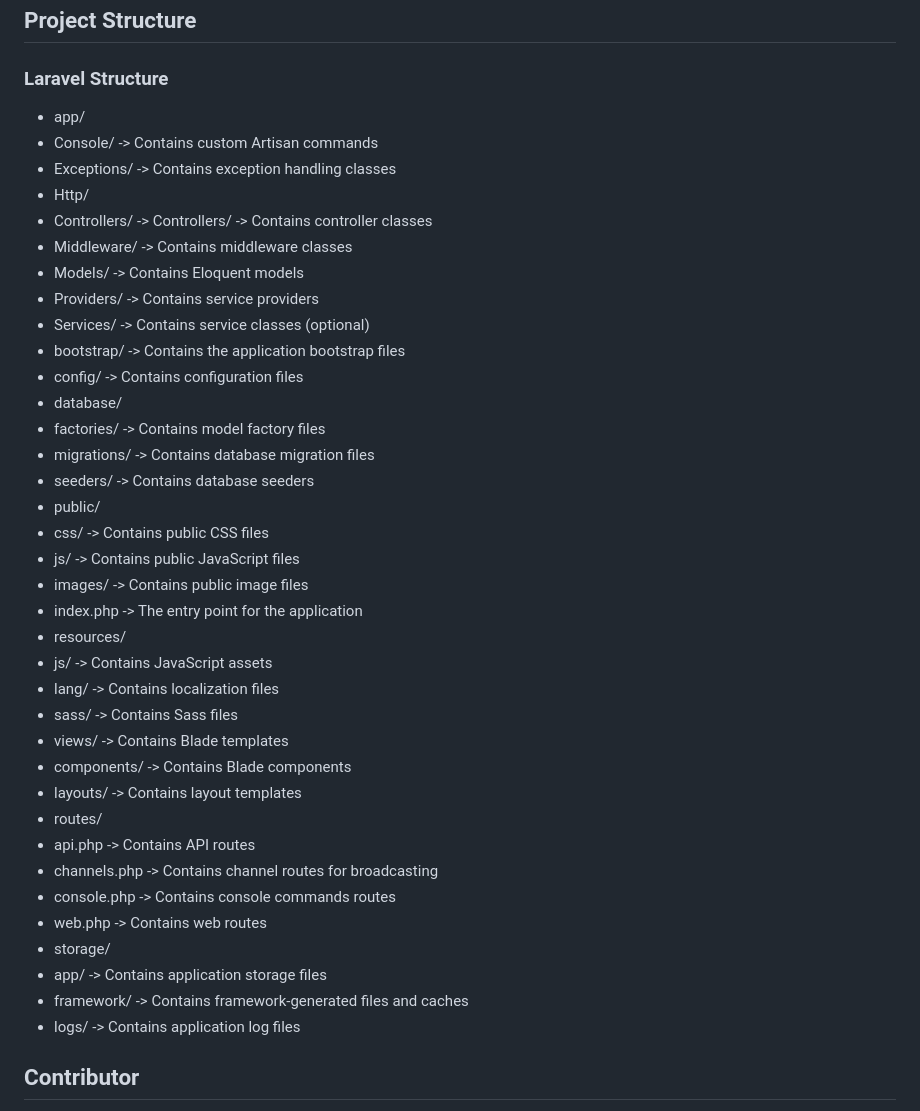
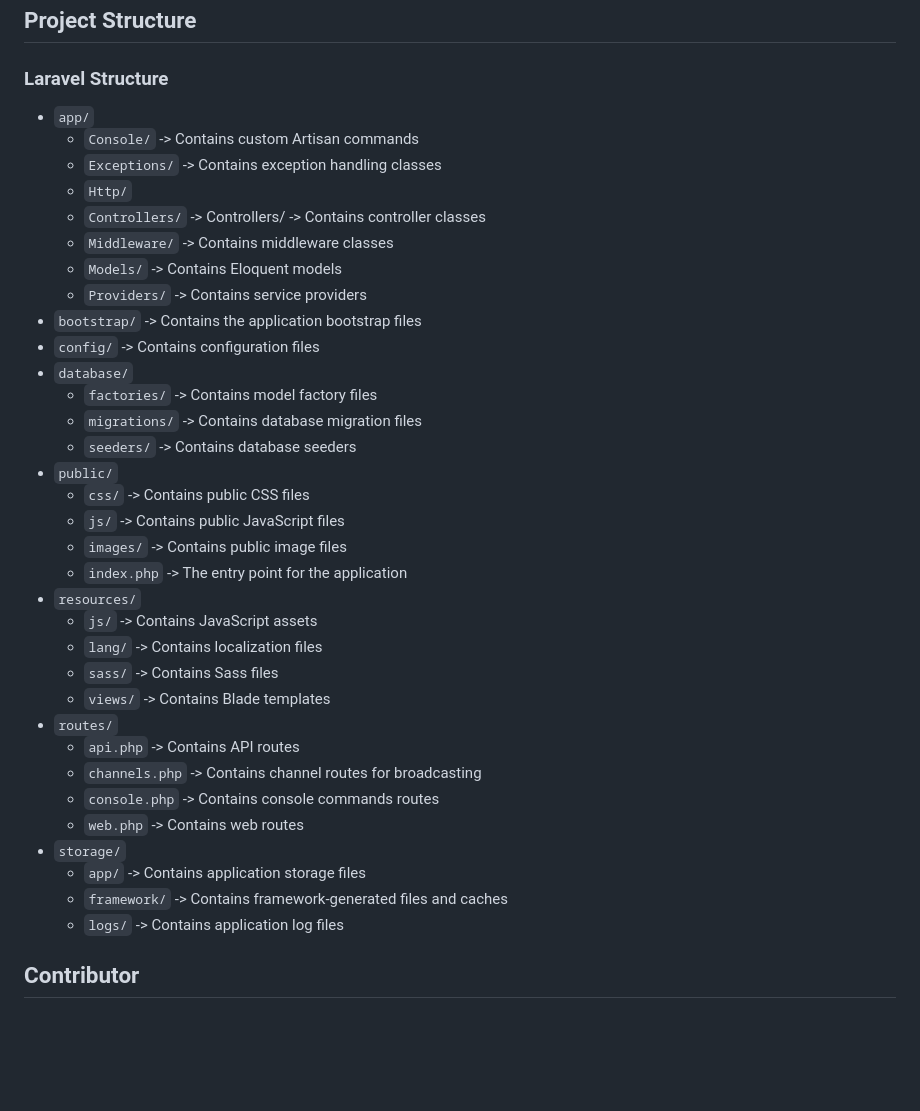
Before and after one commit to arkanharis/Kelompok_5_7_Laravel, a Markdown page: README.md, the part around the change. GitHub-like rendering; blank space fills up the shorter version.

```diff
--- a/README.md
+++ b/README.md
@@ -38,42 +38,39 @@ Original project link: [Employee Leaves Management System (ELMS)] https://phpgur
 
 ## Project Structure
 ### Laravel Structure
-- app/
- - Console/ -> Contains custom Artisan commands
- - Exceptions/ -> Contains exception handling classes
- - Http/
-  - Controllers/ ->  Controllers/ -> Contains controller classes
-  - Middleware/ -> Contains middleware classes
- - Models/ -> Contains Eloquent models
- - Providers/ -> Contains service providers
- - Services/ -> Contains service classes (optional)
-- bootstrap/ -> Contains the application bootstrap files
-- config/ -> Contains configuration files
-- database/
- - factories/ -> Contains model factory files
- - migrations/ -> Contains database migration files
- - seeders/ -> Contains database seeders
-- public/
- - css/ -> Contains public CSS files
- - js/ -> Contains public JavaScript files
- - images/ -> Contains public image files
- - index.php -> The entry point for the application
-- resources/
- - js/ -> Contains JavaScript assets
- - lang/ -> Contains localization files
- - sass/ -> Contains Sass files
- - views/ -> Contains Blade templates
- - components/ -> Contains Blade components
- - layouts/ -> Contains layout templates
-- routes/
- - api.php -> Contains API routes
- - channels.php -> Contains channel routes for broadcasting
- - console.php -> Contains console commands routes
- - web.php -> Contains web routes
-- storage/
- - app/ -> Contains application storage files
- - framework/ -> Contains framework-generated files and caches
- - logs/ -> Contains application log files
+- `app/`
+  - `Console/` -> Contains custom Artisan commands
+  - `Exceptions/` -> Contains exception handling classes
+  - `Http/`
+  - `Controllers/` ->  Controllers/ -> Contains controller classes
+  - `Middleware/` -> Contains middleware classes
+  - `Models/` -> Contains Eloquent models
+  - `Providers/` -> Contains service providers
+- `bootstrap/` -> Contains the application bootstrap files
+- `config/` -> Contains configuration files
+- `database/`
+   - `factories/` -> Contains model factory files
+   - `migrations/` -> Contains database migration files
+   - `seeders/` -> Contains database seeders
+- `public/`
+   - `css/` -> Contains public CSS files
+   - `js/` -> Contains public JavaScript files
+   - `images/` -> Contains public image files
+   - `index.php` -> The entry point for the application
+- `resources/`
+   - `js/` -> Contains JavaScript assets
+   - `lang/` -> Contains localization files
+   - `sass/` -> Contains Sass files
+   - `views/` -> Contains Blade templates
+- `routes/`
+   - `api.php` -> Contains API routes
+   - `channels.php` -> Contains channel routes for broadcasting
+   - `console.php` -> Contains console commands routes
+   - `web.php` -> Contains web routes
+- `storage/`
+  - `app/` -> Contains application storage files
+  - `framework/` -> Contains framework-generated files and caches
+  - `logs/` -> Contains application log files
 
 ## Contributor
 1. M.Arkan Haris (2208107010022)
```
